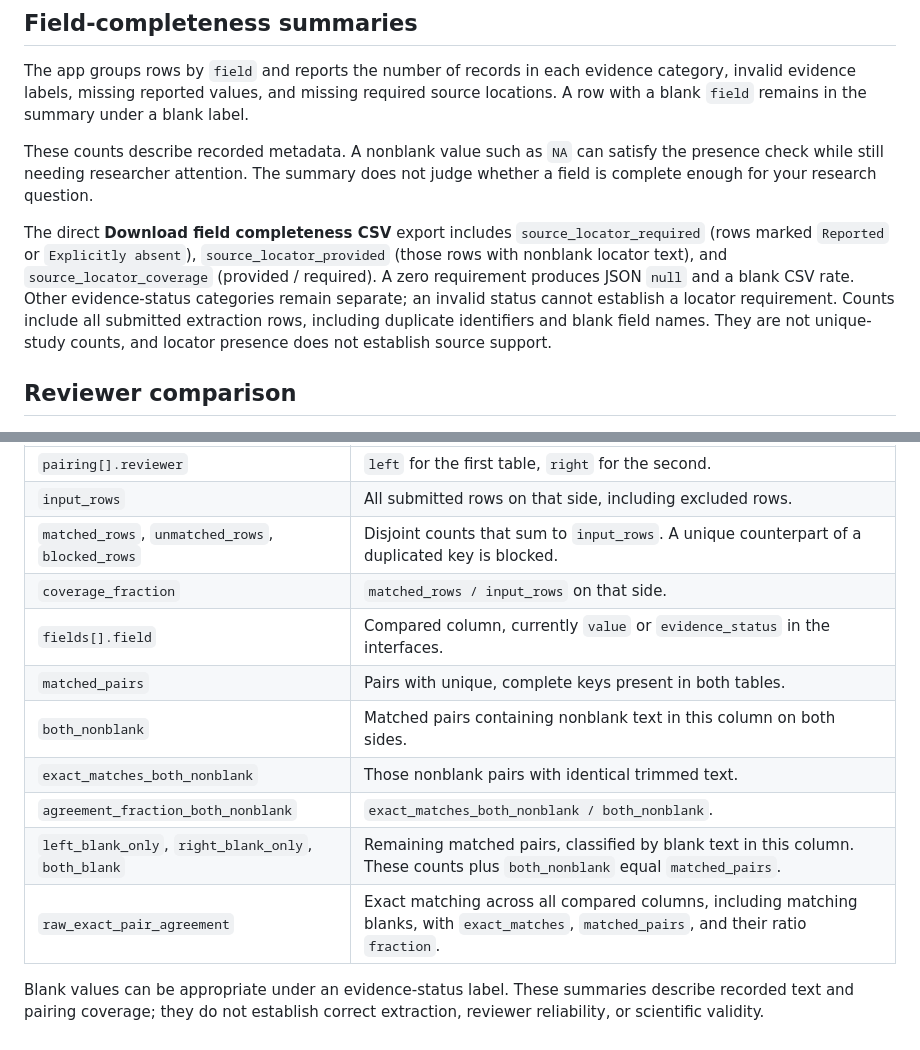
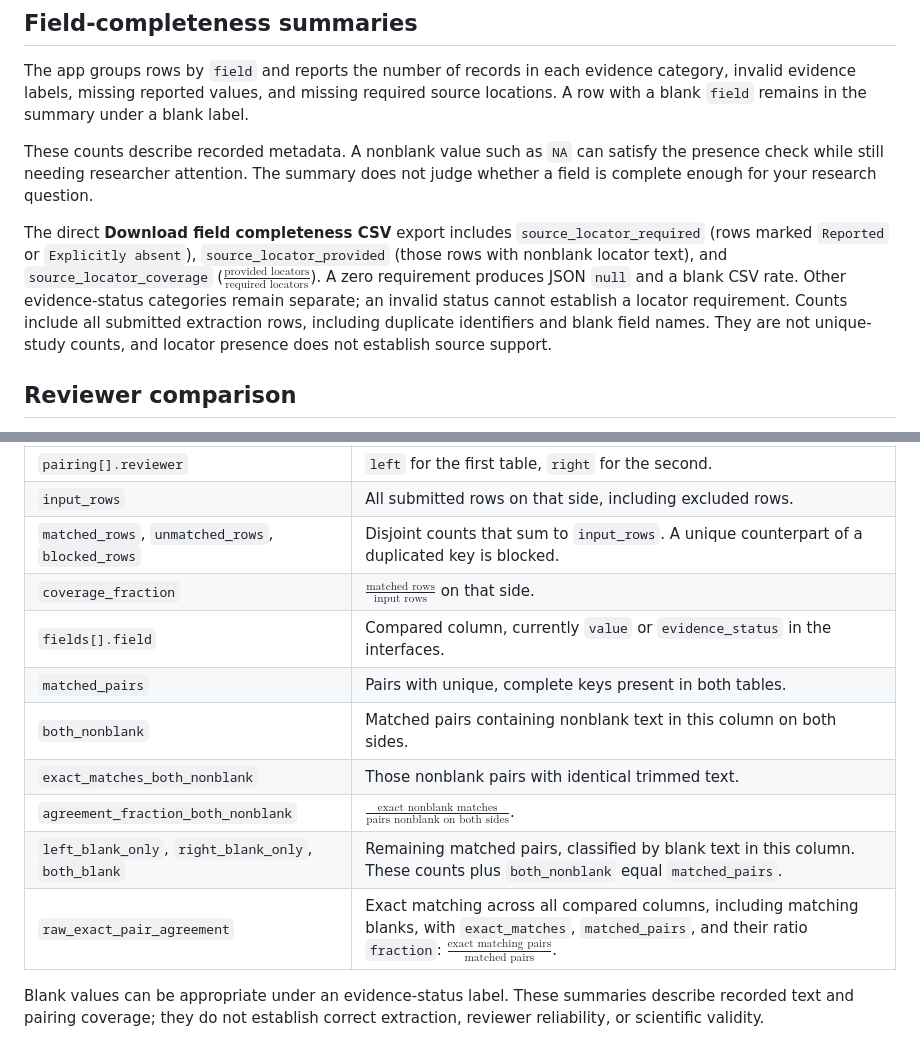
Before and after one commit to TheThunda01/evidencetrail, a Markdown page: docs/data-dictionary.md, 2 parts joined by grey strips. Rendered like a GitHub page.

```diff
--- a/docs/data-dictionary.md
+++ b/docs/data-dictionary.md
@@ -59,7 +59,7 @@ The app groups rows by `field` and reports the number of records in each evidenc
 
 These counts describe recorded metadata. A nonblank value such as `NA` can satisfy the presence check while still needing researcher attention. The summary does not judge whether a field is complete enough for your research question.
 
-The direct **Download field completeness CSV** export includes `source_locator_required` (rows marked `Reported` or `Explicitly absent`), `source_locator_provided` (those rows with nonblank locator text), and `source_locator_coverage` (provided / required). A zero requirement produces JSON `null` and a blank CSV rate. Other evidence-status categories remain separate; an invalid status cannot establish a locator requirement. Counts include all submitted extraction rows, including duplicate identifiers and blank field names. They are not unique-study counts, and locator presence does not establish source support.
+The direct **Download field completeness CSV** export includes `source_locator_required` (rows marked `Reported` or `Explicitly absent`), `source_locator_provided` (those rows with nonblank locator text), and `source_locator_coverage` ($`\frac{\text{provided locators}}{\text{required locators}}`$). A zero requirement produces JSON `null` and a blank CSV rate. Other evidence-status categories remain separate; an invalid status cannot establish a locator requirement. Counts include all submitted extraction rows, including duplicate identifiers and blank field names. They are not unique-study counts, and locator presence does not establish source support.
 
 ## Reviewer comparison
 
@@ -86,14 +86,14 @@ Both interfaces display these metrics and offer **Download comparison metrics JS
 | `pairing[].reviewer` | `left` for the first table, `right` for the second. |
 | `input_rows` | All submitted rows on that side, including excluded rows. |
 | `matched_rows`, `unmatched_rows`, `blocked_rows` | Disjoint counts that sum to `input_rows`. A unique counterpart of a duplicated key is blocked. |
-| `coverage_fraction` | `matched_rows / input_rows` on that side. |
+| `coverage_fraction` | $`\frac{\text{matched rows}}{\text{input rows}}`$ on that side. |
 | `fields[].field` | Compared column, currently `value` or `evidence_status` in the interfaces. |
 | `matched_pairs` | Pairs with unique, complete keys present in both tables. |
 | `both_nonblank` | Matched pairs containing nonblank text in this column on both sides. |
 | `exact_matches_both_nonblank` | Those nonblank pairs with identical trimmed text. |
-| `agreement_fraction_both_nonblank` | `exact_matches_both_nonblank / both_nonblank`. |
+| `agreement_fraction_both_nonblank` | $`\frac{\text{exact nonblank matches}}{\text{pairs nonblank on both sides}}`$. |
 | `left_blank_only`, `right_blank_only`, `both_blank` | Remaining matched pairs, classified by blank text in this column. These counts plus `both_nonblank` equal `matched_pairs`. |
-| `raw_exact_pair_agreement` | Exact matching across all compared columns, including matching blanks, with `exact_matches`, `matched_pairs`, and their ratio `fraction`. |
+| `raw_exact_pair_agreement` | Exact matching across all compared columns, including matching blanks, with `exact_matches`, `matched_pairs`, and their ratio `fraction`: $`\frac{\text{exact matching pairs}}{\text{matched pairs}}`$. |
 
 Blank values can be appropriate under an evidence-status label. These summaries describe recorded text and pairing coverage; they do not establish correct extraction, reviewer reliability, or scientific validity.
 
```
Also changed, not shown: docs/biology-and-concepts.md (+1 -1 lines), docs/methods-and-limitations.md (+21 -3 lines).
